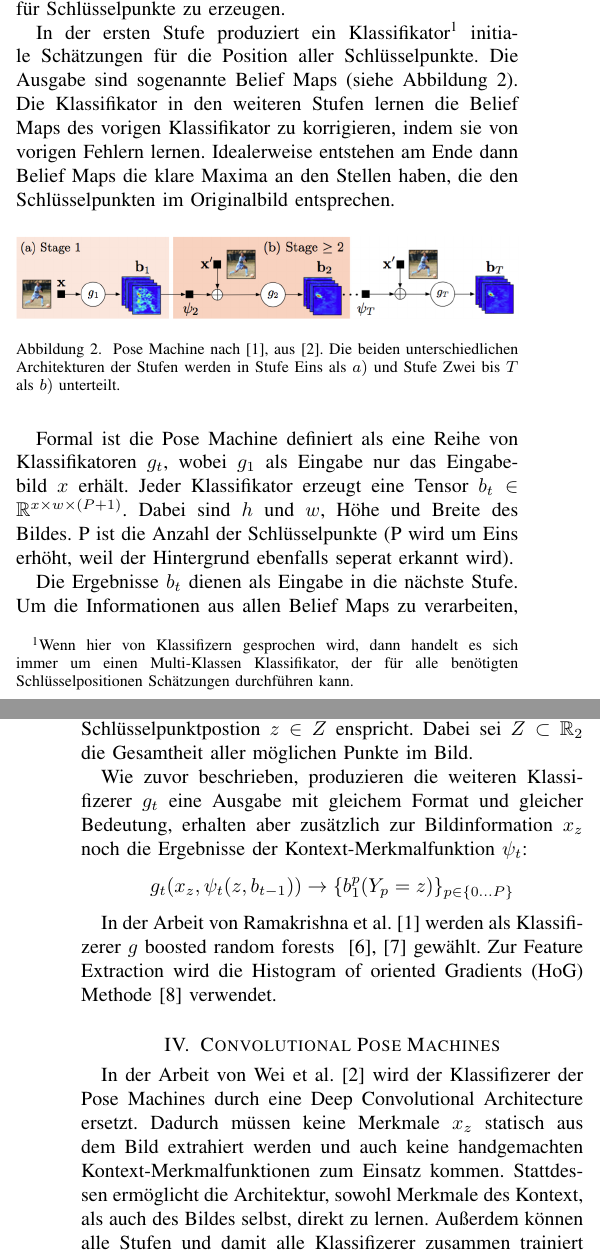
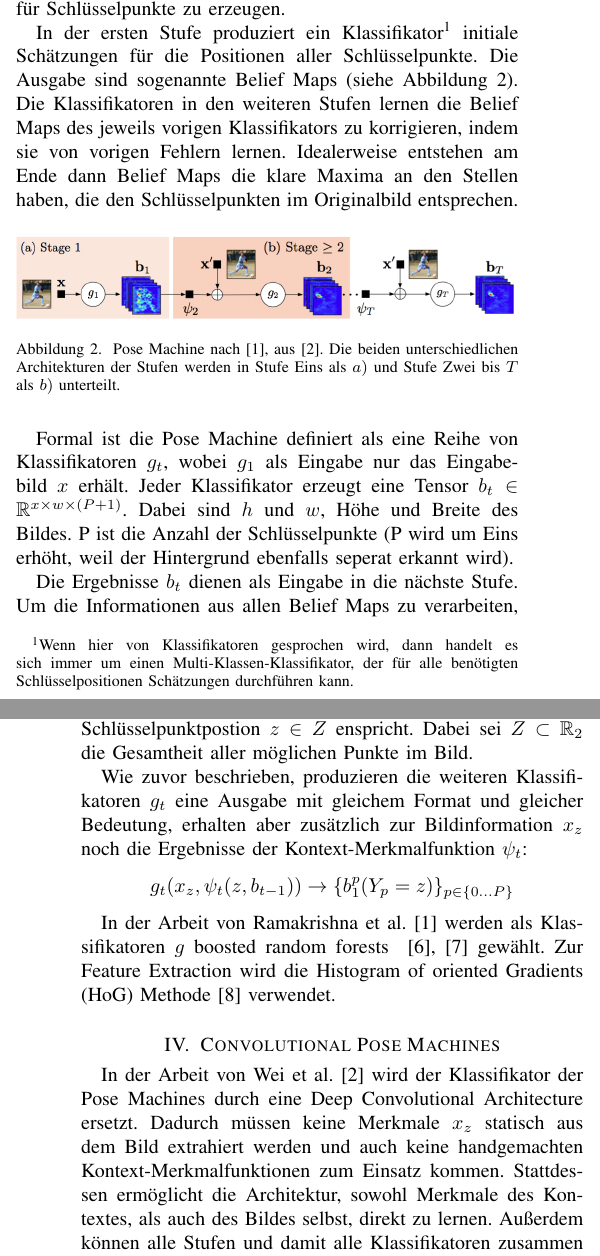
Before and after one commit to ClePol/CPM_Presentation, a LaTeX paper (ausarbeitung.tex): two parts of the columns of pages 1 and 2 of 5, joined at a grey line, cut so that both start at the same text. Compiled offline with pdfLaTeX.

Commit message:
small changes

```diff
--- a/ausarbeitung.tex
+++ b/ausarbeitung.tex
@@ -49,7 +49,7 @@
         Um die angesprochenen Probleme zu lösen, gibt es einige unterschiedliche Ansätze. %TODO: how much here?
         Die Idee der Convolutional Pose Machines~\cite{conv_pose} geht auf die Pose Machines~\cite{ramakrishna2014pose} zurück. Es handelt sich um eine Reihe von Klassifikatoren, die von vorhergegangenen Fehlern lernen, um immer bessere Schätzungen für Schlüsselpunkte zu erzeugen.
 
-        In der ersten Stufe produziert ein Klassifikator\footnote{Wenn hier von Klassifizern gesprochen wird, dann handelt es sich immer um einen Multi-Klassen Klassifikator, der für alle benötigten Schlüsselpositionen Schätzungen durchführen kann.} initiale Schätzungen für die Position aller Schlüsselpunkte. Die Ausgabe sind sogenannte Belief Maps (siehe Abbildung~\ref{fig:pose_machine}). Die Klassifikator in den weiteren Stufen lernen die Belief Maps des vorigen Klassifikator zu korrigieren, indem sie von vorigen Fehlern lernen. Idealerweise entstehen am Ende dann Belief Maps die klare Maxima an den Stellen haben, die den Schlüsselpunkten im Originalbild entsprechen.
+        In der ersten Stufe produziert ein Klassifikator\footnote{Wenn hier von Klassifikatoren gesprochen wird, dann handelt es sich immer um einen Multi-Klassen-Klassifikator, der für alle benötigten Schlüsselpositionen Schätzungen durchführen kann.} initiale Schätzungen für die Positionen aller Schlüsselpunkte. Die Ausgabe sind sogenannte Belief Maps (siehe Abbildung~\ref{fig:pose_machine}). Die Klassifikatoren in den weiteren Stufen lernen die Belief Maps des jeweils vorigen Klassifikators zu korrigieren, indem sie von vorigen Fehlern lernen. Idealerweise entstehen am Ende dann Belief Maps die klare Maxima an den Stellen haben, die den Schlüsselpunkten im Originalbild entsprechen.
 
         \begin{figure}[!hbt]
                 \begin{center}
@@ -71,13 +71,13 @@
         \[ g_1(x_z) \rightarrow \{b_{1}^{p}(Y_p = z) \}_{p \in \{0 \ldots P\}} \]
         Das bedeutet, dass aus Merkmalen des Bildes $x_z$ Belief Maps $b$ für jeden Schlüsselpunkt (und Hintergrund) erstellt werden. Diese Belief Maps bilden die geschätzte Wahrscheinlichkeit ab, das die jeweilige Bildposition $Y_p \in Z$ der korrekten Schlüsselpunktpostion $z \in Z$ enspricht. Dabei sei $Z \subset \mathbb{R}_2$ die Gesamtheit aller möglichen Punkte im Bild.
 
-        Wie zuvor beschrieben, produzieren die weiteren Klassifizerer $g_t$ eine Ausgabe mit gleichem Format und gleicher Bedeutung, erhalten aber zusätzlich zur Bildinformation $x_z$ noch die Ergebnisse der Kontext-Merkmalfunktion $\psi_t$:
+        Wie zuvor beschrieben, produzieren die weiteren Klassifikatoren $g_t$ eine Ausgabe mit gleichem Format und gleicher Bedeutung, erhalten aber zusätzlich zur Bildinformation $x_z$ noch die Ergebnisse der Kontext-Merkmalfunktion $\psi_t$:
         \[ g_t(x_z,\psi_t(z,b_{t-1})) \rightarrow \{b_{1}^{p}(Y_p = z) \}_{p \in \{0 \ldots P\}} \]
 
-        In der Arbeit von Ramakrishna et al.~\cite{ramakrishna2014pose} werden als Klassifizerer $g$ boosted random forests ~\cite{breiman2001,friedman2001greedy} gewählt. Zur Feature Extraction wird die Histogram of oriented Gradients (HoG) Methode~\cite{dalal2005histograms} verwendet.
+        In der Arbeit von Ramakrishna et al.~\cite{ramakrishna2014pose} werden als Klassifikatoren $g$ boosted random forests ~\cite{breiman2001,friedman2001greedy} gewählt. Zur Feature Extraction wird die Histogram of oriented Gradients (HoG) Methode~\cite{dalal2005histograms} verwendet.
 
 \section{Convolutional Pose Machines}\label{subsec:Intro}
-	In der Arbeit von Wei et al.~\cite{conv_pose} wird der Klassifizerer der Pose Machines durch eine Deep Convolutional Architecture ersetzt. Dadurch müssen keine Merkmale $x_z$ statisch aus dem Bild extrahiert werden und auch keine handgemachten Kontext-Merkmalfunktionen zum Einsatz kommen. Stattdessen ermöglicht die Architektur, sowohl Merkmale des Kontext, als auch des Bildes selbst, direkt zu lernen. Außerdem können alle Stufen und damit alle Klassifizerer zusammen trainiert werden, weil die Architektur komplett differenzierbar ist. Bei Random Forests ist das nicht möglich~\cite{ramakrishna2014pose}.
+	In der Arbeit von Wei et al.~\cite{conv_pose} wird der Klassifikator der Pose Machines durch eine Deep Convolutional Architecture ersetzt. Dadurch müssen keine Merkmale $x_z$ statisch aus dem Bild extrahiert werden und auch keine handgemachten Kontext-Merkmalfunktionen zum Einsatz kommen. Stattdessen ermöglicht die Architektur, sowohl Merkmale des Kontextes, als auch des Bildes selbst, direkt zu lernen. Außerdem können alle Stufen und damit alle Klassifikatoren zusammen trainiert werden, weil die Architektur komplett differenzierbar ist. Bei Random Forests ist das nicht möglich~\cite{ramakrishna2014pose}.
 
         \begin{figure}[!bth]
                 \begin{center}
```
Also changed, not shown: ausarbeitung.pdf, ausarbeitung.tex (6 more changed lines).
